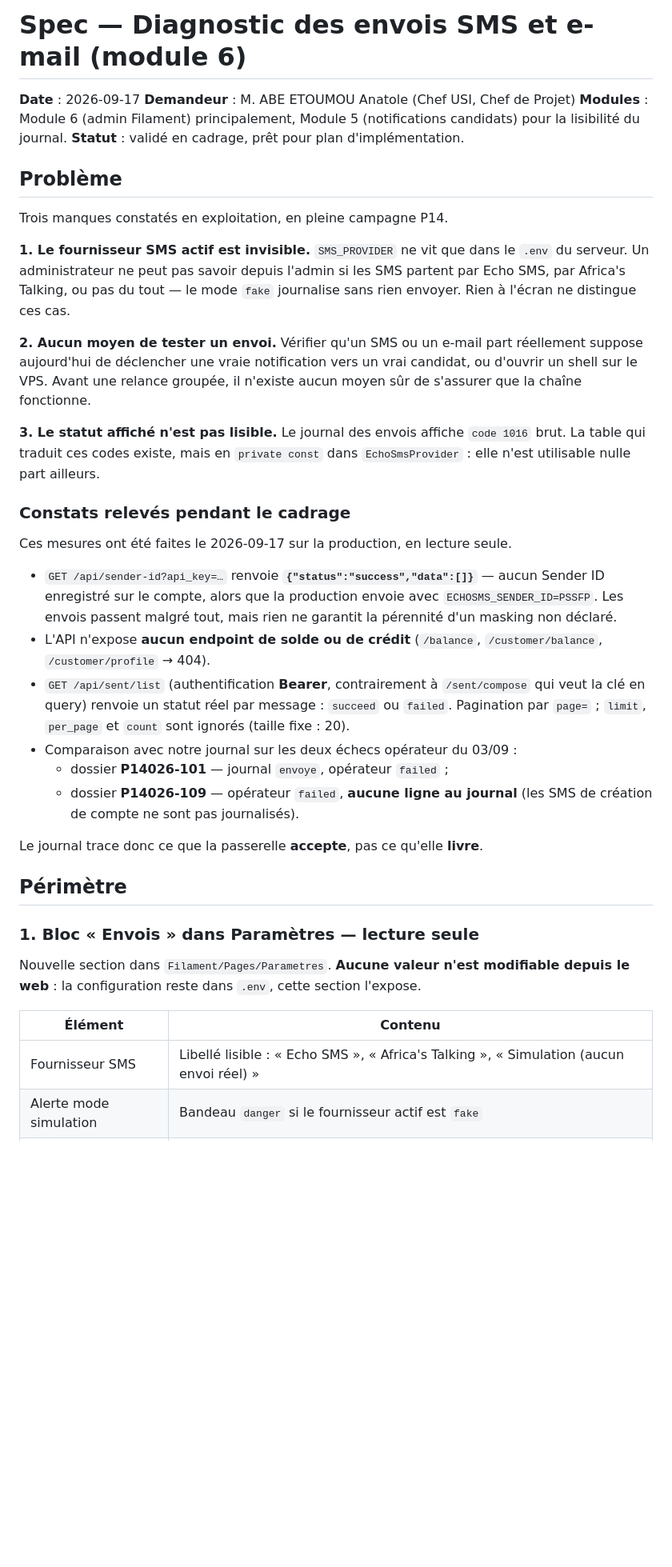
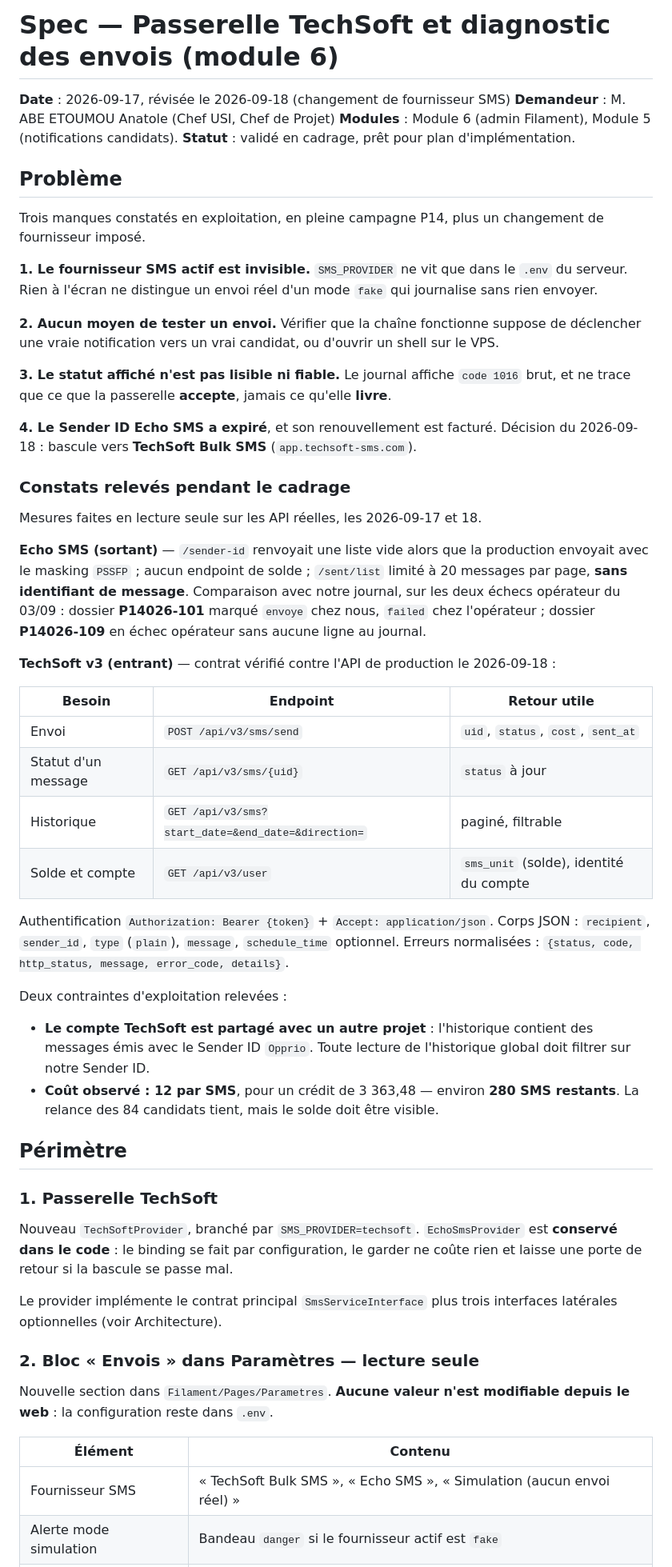
Before and after one commit to anatoleabe/pssfp-apps, a Markdown page: docs/specs/module-6-diagnostic-envois-2026-09.md, the part around one of its changes. Shown at 80% size. GitHub-like rendering; blank space fills up the shorter version.

```diff
--- a/docs/specs/module-6-diagnostic-envois-2026-09.md
+++ b/docs/specs/module-6-diagnostic-envois-2026-09.md
@@ -1,40 +1,57 @@
-# Spec — Diagnostic des envois SMS et e-mail (module 6)
+# Spec — Passerelle TechSoft et diagnostic des envois (module 6)
 
-**Date** : 2026-09-17
+**Date** : 2026-09-17, révisée le 2026-09-18 (changement de fournisseur SMS)
 **Demandeur** : M. ABE ETOUMOU Anatole (Chef USI, Chef de Projet)
-**Modules** : Module 6 (admin Filament) principalement, Module 5 (notifications candidats) pour la lisibilité du journal.
+**Modules** : Module 6 (admin Filament), Module 5 (notifications candidats).
 **Statut** : validé en cadrage, prêt pour plan d'implémentation.
 
 ## Problème
 
-Trois manques constatés en exploitation, en pleine campagne P14.
+Trois manques constatés en exploitation, en pleine campagne P14, plus un changement de fournisseur imposé.
 
-**1. Le fournisseur SMS actif est invisible.** `SMS_PROVIDER` ne vit que dans le `.env` du serveur. Un administrateur ne peut pas savoir depuis l'admin si les SMS partent par Echo SMS, par Africa's Talking, ou pas du tout — le mode `fake` journalise sans rien envoyer. Rien à l'écran ne distingue ces cas.
+**1. Le fournisseur SMS actif est invisible.** `SMS_PROVIDER` ne vit que dans le `.env` du serveur. Rien à l'écran ne distingue un envoi réel d'un mode `fake` qui journalise sans rien envoyer.
 
-**2. Aucun moyen de tester un envoi.** Vérifier qu'un SMS ou un e-mail part réellement suppose aujourd'hui de déclencher une vraie notification vers un vrai candidat, ou d'ouvrir un shell sur le VPS. Avant une relance groupée, il n'existe aucun moyen sûr de s'assurer que la chaîne fonctionne.
+**2. Aucun moyen de tester un envoi.** Vérifier que la chaîne fonctionne suppose de déclencher une vraie notification vers un vrai candidat, ou d'ouvrir un shell sur le VPS.
 
-**3. Le statut affiché n'est pas lisible.** Le journal des envois affiche `code 1016` brut. La table qui traduit ces codes existe, mais en `private const` dans `EchoSmsProvider` : elle n'est utilisable nulle part ailleurs.
+**3. Le statut affiché n'est pas lisible ni fiable.** Le journal affiche `code 1016` brut, et ne trace que ce que la passerelle **accepte**, jamais ce qu'elle **livre**.
+
+**4. Le Sender ID Echo SMS a expiré**, et son renouvellement est facturé. Décision du 2026-09-18 : bascule vers **TechSoft Bulk SMS** (`app.techsoft-sms.com`).
 
 ### Constats relevés pendant le cadrage
 
-Ces mesures ont été faites le 2026-09-17 sur la production, en lecture seule.
+Mesures faites en lecture seule sur les API réelles, les 2026-09-17 et 18.
 
-- `GET /api/sender-id?api_key=…` renvoie **`{"status":"success","data":[]}`** — aucun Sender ID enregistré sur le compte, alors que la production envoie avec `ECHOSMS_SENDER_ID=PSSFP`. Les envois passent malgré tout, mais rien ne garantit la pérennité d'un masking non déclaré.
-- L'API n'expose **aucun endpoint de solde ou de crédit** (`/balance`, `/customer/balance`, `/customer/profile` → 404).
-- `GET /api/sent/list` (authentification **Bearer**, contrairement à `/sent/compose` qui veut la clé en query) renvoie un statut réel par message : `succeed` ou `failed`. Pagination par `page=` ; `limit`, `per_page` et `count` sont ignorés (taille fixe : 20).
-- Comparaison avec notre journal sur les deux échecs opérateur du 03/09 :
-  - dossier **P14026-101** — journal `envoye`, opérateur `failed` ;
-  - dossier **P14026-109** — opérateur `failed`, **aucune ligne au journal** (les SMS de création de compte ne sont pas journalisés).
+**Echo SMS (sortant)** — `/sender-id` renvoyait une liste vide alors que la production envoyait avec le masking `PSSFP` ; aucun endpoint de solde ; `/sent/list` limité à 20 messages par page, **sans identifiant de message**. Comparaison avec notre journal, sur les deux échecs opérateur du 03/09 : dossier **P14026-101** marqué `envoye` chez nous, `failed` chez l'opérateur ; dossier **P14026-109** en échec opérateur sans aucune ligne au journal.
 
-Le journal trace donc ce que la passerelle **accepte**, pas ce qu'elle **livre**.
+**TechSoft v3 (entrant)** — contrat vérifié contre l'API de production le 2026-09-18 :
+
+| Besoin | Endpoint | Retour utile |
+|---|---|---|
+| Envoi | `POST /api/v3/sms/send` | `uid`, `status`, `cost`, `sent_at` |
+| Statut d'un message | `GET /api/v3/sms/{uid}` | `status` à jour |
+| Historique | `GET /api/v3/sms?start_date=&end_date=&direction=` | paginé, filtrable |
+| Solde et compte | `GET /api/v3/user` | `sms_unit` (solde), identité du compte |
+
+Authentification `Authorization: Bearer {token}` + `Accept: application/json`. Corps JSON : `recipient`, `sender_id`, `type` (`plain`), `message`, `schedule_time` optionnel. Erreurs normalisées : `{status, code, http_status, message, error_code, details}`.
+
+Deux contraintes d'exploitation relevées :
+
+- **Le compte TechSoft est partagé avec un autre projet** : l'historique contient des messages émis avec le Sender ID `Opprio`. Toute lecture de l'historique global doit filtrer sur notre Sender ID.
+- **Coût observé : 12 par SMS**, pour un crédit de 3 363,48 — environ **280 SMS restants**. La relance des 84 candidats tient, mais le solde doit être visible.
 
 ## Périmètre
 
-### 1. Bloc « Envois » dans Paramètres — lecture seule
+### 1. Passerelle TechSoft
 
-Nouvelle section dans `Filament/Pages/Parametres`. **Aucune valeur n'est modifiable depuis le web** : la configuration reste dans `.env`, cette section l'expose.
+Nouveau `TechSoftProvider`, branché par `SMS_PROVIDER=techsoft`. `EchoSmsProvider` est **conservé dans le code** : le binding se fait par configuration, le garder ne coûte rien et laisse une porte de retour si la bascule se passe mal.
+
+Le provider implémente le contrat principal `SmsServiceInterface` plus trois interfaces latérales optionnelles (voir Architecture).
+
+### 2. Bloc « Envois » dans Paramètres — lecture seule
+
+Nouvelle section dans `Filament/Pages/Parametres`. **Aucune valeur n'est modifiable depuis le web** : la configuration reste dans `.env`.
 
 | Élément | Contenu |
 |---|---|
-| Fournisseur SMS | Libellé lisible : « Echo SMS », « Africa's Talking », « Simulation (aucun envoi réel) » |
+| Fournisseur SMS | « TechSoft Bulk SMS », « Echo SMS », « Simulation (aucun envoi réel) » |
 | Alerte mode simulation | Bandeau `danger` si le fournisseur actif est `fake` |
```
Also changed, not shown: other parts of docs/specs/module-6-diagnostic-envois-2026-09.md (+55 -34 lines).
